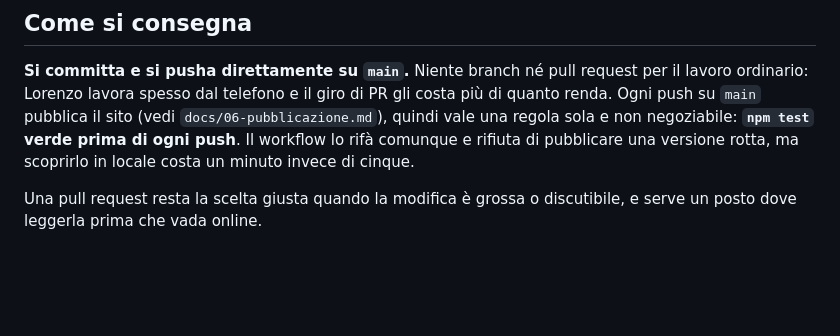
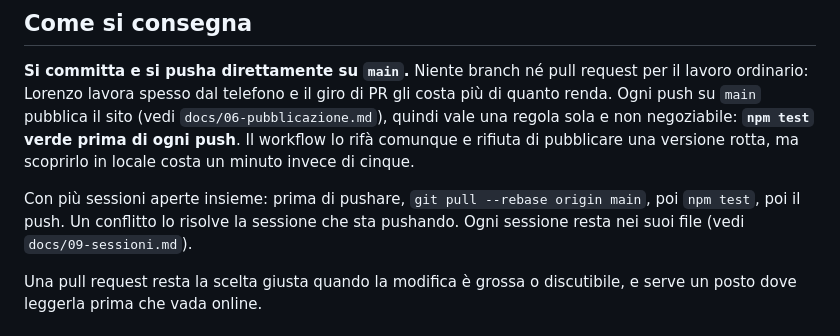
Before and after one commit to 8BitStudios-dev/Liberty-Shift, a Markdown page: CLAUDE.md, the part around the change. Drawn GitHub-style; blank space fills up the shorter version.

```diff
--- a/CLAUDE.md
+++ b/CLAUDE.md
@@ -22,6 +22,10 @@ di PR gli costa più di quanto renda. Ogni push su `main` pubblica il sito
 negoziabile: **`npm test` verde prima di ogni push**. Il workflow lo rifà
 comunque e rifiuta di pubblicare una versione rotta, ma scoprirlo in locale
 costa un minuto invece di cinque.
+
+Con più sessioni aperte insieme: prima di pushare, `git pull --rebase origin main`,
+poi `npm test`, poi il push. Un conflitto lo risolve la sessione che sta pushando.
+Ogni sessione resta nei suoi file (vedi `docs/09-sessioni.md`).
 
 Una pull request resta la scelta giusta quando la modifica è grossa o
 discutibile, e serve un posto dove leggerla prima che vada online.
```
Also changed, not shown: docs/09-sessioni.md (added, +40 -0 lines).
